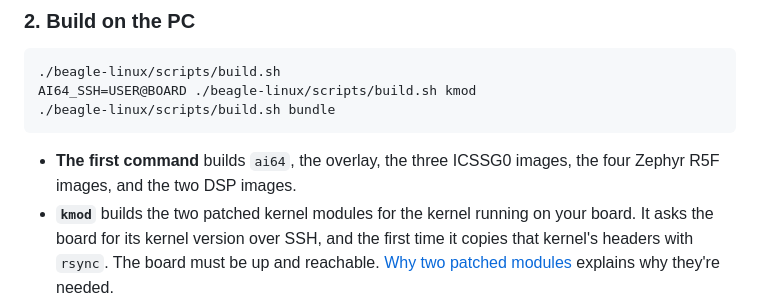
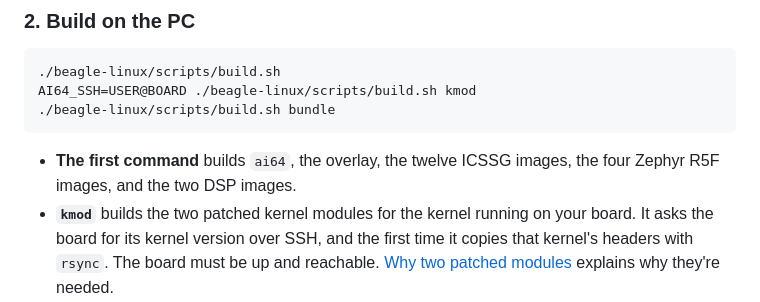
Before and after one commit to kevinacahalan/BeagleBoneAI64-linux-zephyr-pru-c7x-c66x-demo, a Markdown page: README.md, the part around the change. GitHub-like rendering.

Commit message:
README: the build makes twelve ICSSG images now

````diff
--- a/README.md
+++ b/README.md
@@ -98,7 +98,7 @@ AI64_SSH=USER@BOARD ./beagle-linux/scripts/build.sh kmod
 ./beagle-linux/scripts/build.sh bundle
 ```
 
-- **The first command** builds `ai64`, the overlay, the three ICSSG0 images, the four Zephyr R5F images, and the two DSP images.
+- **The first command** builds `ai64`, the overlay, the twelve ICSSG images, the four Zephyr R5F images, and the two DSP images.
 - **`kmod`** builds the two patched kernel modules for the kernel running on your board. It asks the board for its kernel version over SSH, and the first time it copies that kernel's headers with `rsync`. The board must be up and reachable. [Why two patched modules](#why-debian-needs-two-patched-modules) explains why they're needed.
 - **`bundle`** gathers everything into `out/ai64-beagle/`.
 
````
